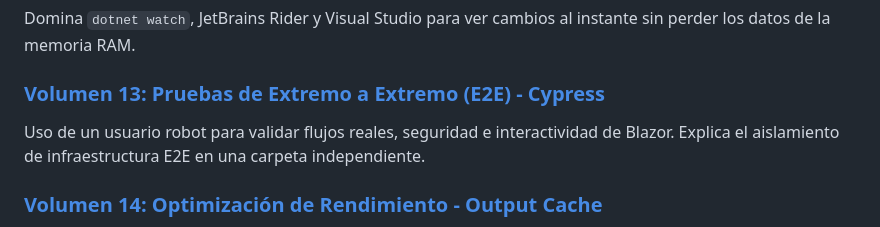
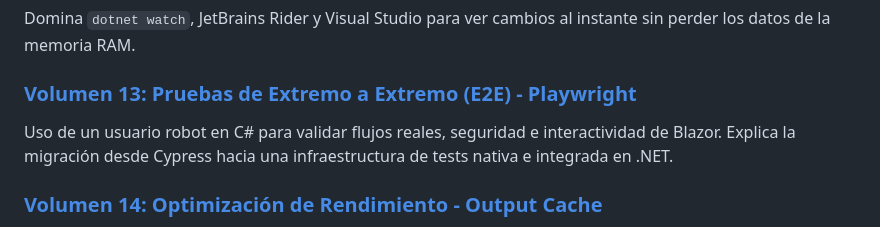
Before and after one commit to joseluisgs/TiendaDawWeb-NetCore, a Markdown page: doc/README.md, the part around the change. Drawn GitHub-style.

```diff
--- a/doc/README.md
+++ b/doc/README.md
@@ -42,8 +42,8 @@ Comparativa técnica entre proveedores de persistencia efímera. Explica el patr
 ### [Volumen 12: Guía de Productividad - Hot Reload y Trucos](12-Development-Tips.md)
 Domina `dotnet watch`, JetBrains Rider y Visual Studio para ver cambios al instante sin perder los datos de la memoria RAM.
 
-### [Volumen 13: Pruebas de Extremo a Extremo (E2E) - Cypress](13-E2E-Testing-Cypress.md)
-Uso de un usuario robot para validar flujos reales, seguridad e interactividad de Blazor. Explica el aislamiento de infraestructura E2E en una carpeta independiente.
+### [Volumen 13: Pruebas de Extremo a Extremo (E2E) - Playwright](13-E2E-Testing-Playwright.md)
+Uso de un usuario robot en C# para validar flujos reales, seguridad e interactividad de Blazor. Explica la migración desde Cypress hacia una infraestructura de tests nativa e integrada en .NET.
 
 ### [Volumen 14: Optimización de Rendimiento - Output Cache](14-OutputCache-Performance.md)
 Estrategias de escalabilidad mediante el almacenamiento de respuestas en el servidor. Uso de .NET 10 Output Cache para optimizar el escaparate público y gestión de variaciones de filtros.
```
Also changed, not shown: doc/13-E2E-Testing-Cypress.md (deleted, +0 -74 lines), doc/13-E2E-Testing-Playwright.md (added, +119 -0 lines).
